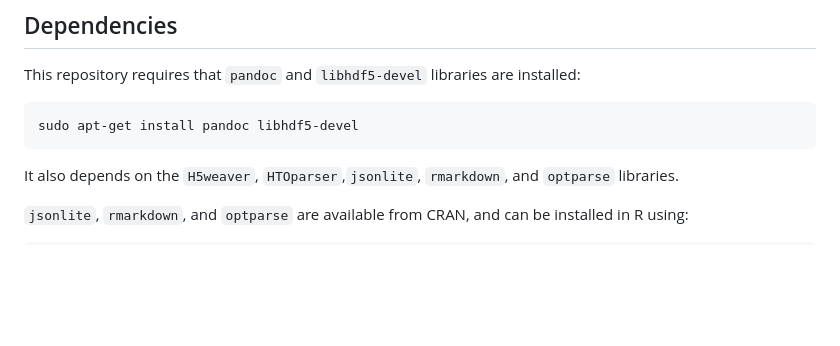
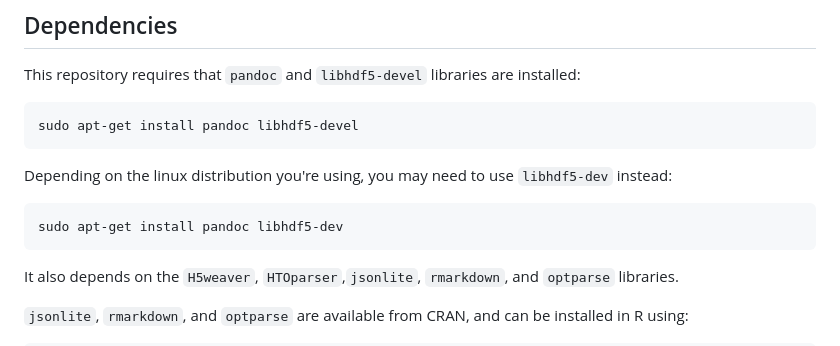
Before and after one commit to aifimmunology/cell-hashing-pipeline, a Markdown page: README.md, the part around the change. GitHub-like rendering; blank space fills up the shorter version.

````diff
--- a/README.md
+++ b/README.md
@@ -39,6 +39,10 @@ Scripts for processing cell hashing/Hash Tag Oligo (HTO) data
 This repository requires that `pandoc` and `libhdf5-devel` libraries are installed:
 ```
 sudo apt-get install pandoc libhdf5-devel
+```
+Depending on the linux distribution you're using, you may need to use `libhdf5-dev` instead:
+```
+sudo apt-get install pandoc libhdf5-dev
 ```
 
 It also depends on the `H5weaver`, `HTOparser`,`jsonlite`, `rmarkdown`, and `optparse` libraries.
````
